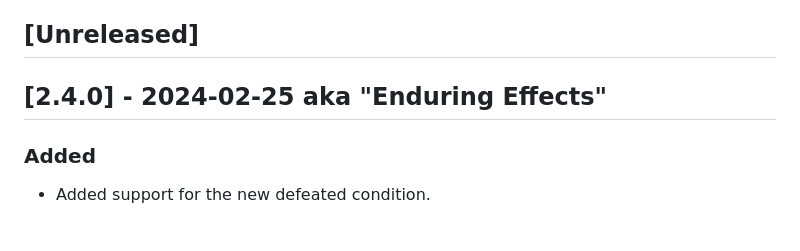
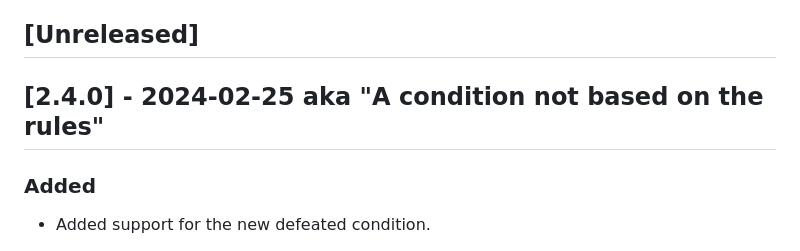
Before and after one commit to SalieriC/SUCC, a Markdown page: CHANGELOG.md, the part around the change. GitHub-like rendering.

Commit message:
correction

```diff
--- a/CHANGELOG.md
+++ b/CHANGELOG.md
@@ -6,7 +6,7 @@ and this project adheres to [Semantic Versioning](https://semver.org/spec/v2.0.0
 
 ## [Unreleased]
 
-## [2.4.0] - 2024-02-25 aka "Enduring Effects"
+## [2.4.0] - 2024-02-25 aka "A condition not based on the rules"
 ### Added
 - Added support for the new defeated condition.
 ### Fixed
```
